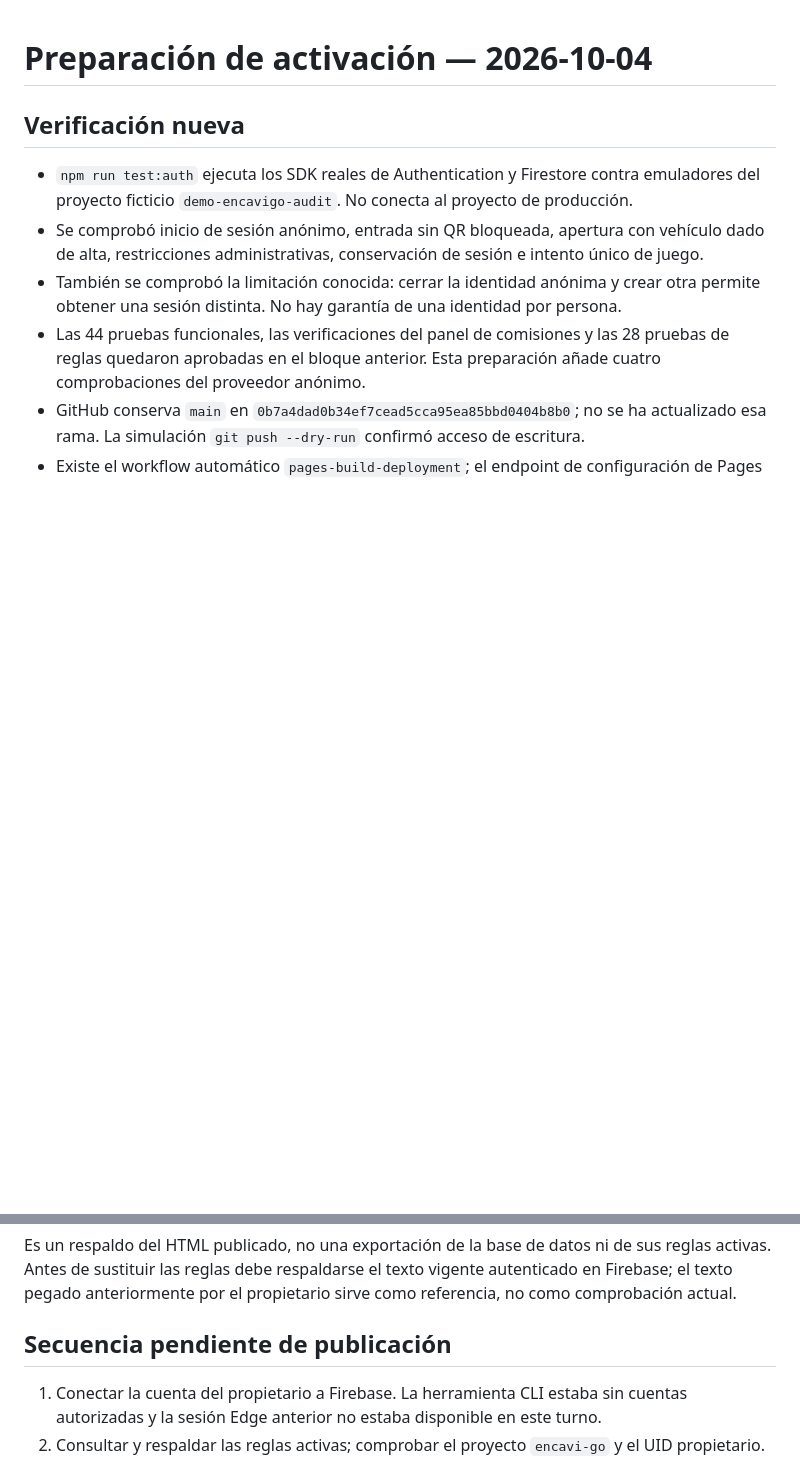
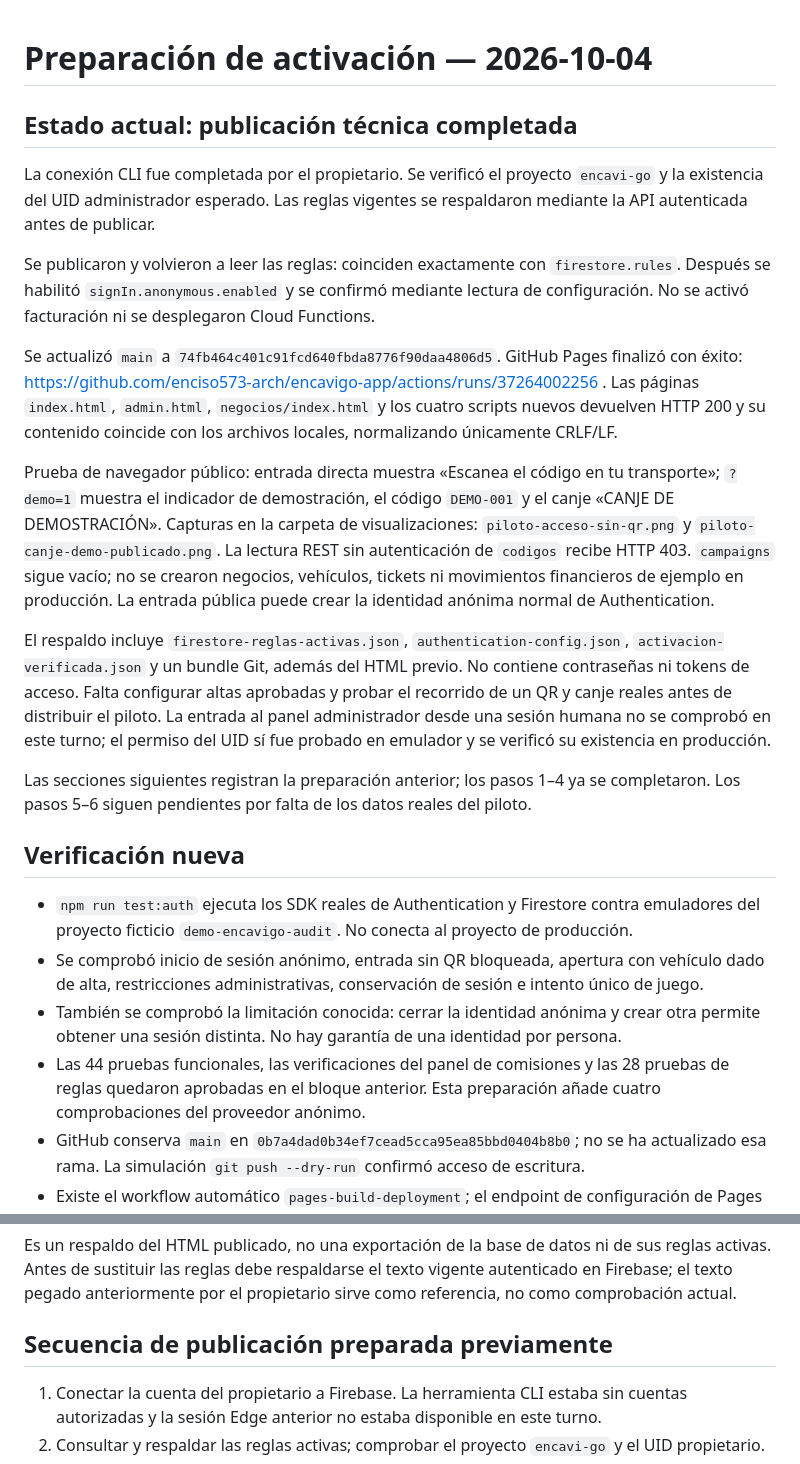
Before and after one commit to enciso573-arch/encavigo-app, a Markdown page: ACTIVACION-PILOTO.md, 2 parts joined by grey strips. Rendered like a GitHub page; blank space fills up the shorter version.

Commit message:
docs: record verified Firebase and Pages pilot deployment

```diff
--- a/ACTIVACION-PILOTO.md
+++ b/ACTIVACION-PILOTO.md
@@ -1,4 +1,18 @@
 # Preparación de activación — 2026-10-04
+
+## Estado actual: publicación técnica completada
+
+La conexión CLI fue completada por el propietario. Se verificó el proyecto `encavi-go` y la existencia del UID administrador esperado. Las reglas vigentes se respaldaron mediante la API autenticada antes de publicar.
+
+Se publicaron y volvieron a leer las reglas: coinciden exactamente con `firestore.rules`. Después se habilitó `signIn.anonymous.enabled` y se confirmó mediante lectura de configuración. No se activó facturación ni se desplegaron Cloud Functions.
+
+Se actualizó `main` a `74fb464c401c91fcd640fbda8776f90daa4806d5`. GitHub Pages finalizó con éxito: https://github.com/enciso573-arch/encavigo-app/actions/runs/37264002256 . Las páginas `index.html`, `admin.html`, `negocios/index.html` y los cuatro scripts nuevos devuelven HTTP 200 y su contenido coincide con los archivos locales, normalizando únicamente CRLF/LF.
+
+Prueba de navegador público: entrada directa muestra «Escanea el código en tu transporte»; `?demo=1` muestra el indicador de demostración, el código `DEMO-001` y el canje «CANJE DE DEMOSTRACIÓN». Capturas en la carpeta de visualizaciones: `piloto-acceso-sin-qr.png` y `piloto-canje-demo-publicado.png`. La lectura REST sin autenticación de `codigos` recibe HTTP 403. `campaigns` sigue vacío; no se crearon negocios, vehículos, tickets ni movimientos financieros de ejemplo en producción. La entrada pública puede crear la identidad anónima normal de Authentication.
+
+El respaldo incluye `firestore-reglas-activas.json`, `authentication-config.json`, `activacion-verificada.json` y un bundle Git, además del HTML previo. No contiene contraseñas ni tokens de acceso. Falta configurar altas aprobadas y probar el recorrido de un QR y canje reales antes de distribuir el piloto. La entrada al panel administrador desde una sesión humana no se comprobó en este turno; el permiso del UID sí fue probado en emulador y se verificó su existencia en producción.
+
+Las secciones siguientes registran la preparación anterior; los pasos 1–4 ya se completaron. Los pasos 5–6 siguen pendientes por falta de los datos reales del piloto.
 
 ## Verificación nueva
 
@@ -17,7 +31,7 @@ Se descargaron las versiones públicas de `index.html`, `admin.html`, `negocios/
 
 Es un respaldo del HTML publicado, no una exportación de la base de datos ni de sus reglas activas. Antes de sustituir las reglas debe respaldarse el texto vigente autenticado en Firebase; el texto pegado anteriormente por el propietario sirve como referencia, no como comprobación actual.
 
-## Secuencia pendiente de publicación
+## Secuencia de publicación preparada previamente
 
 1. Conectar la cuenta del propietario a Firebase. La herramienta CLI estaba sin cuentas autorizadas y la sesión Edge anterior no estaba disponible en este turno.
 2. Consultar y respaldar las reglas activas; comprobar el proyecto `encavi-go` y el UID propietario.
```
